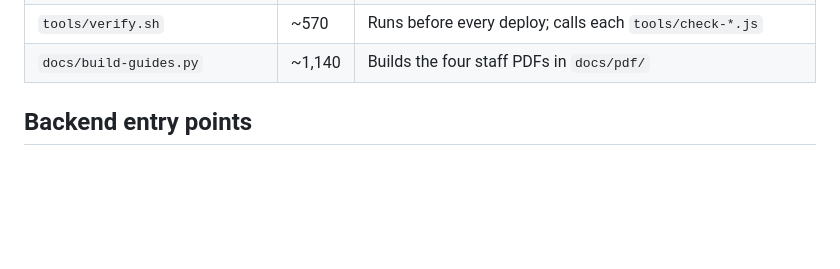
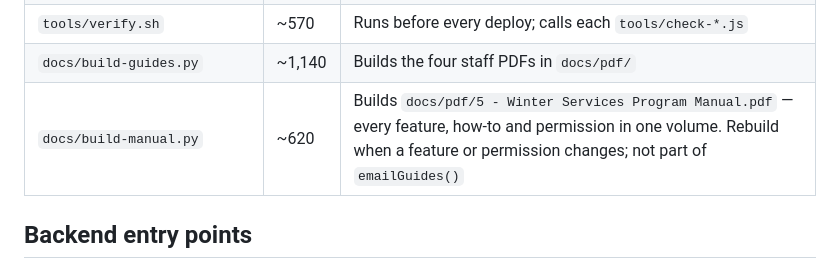
Before and after one commit to QuestWS/winter-quotes_26-27, a Markdown page: docs/MAP.md, the part around the change. GitHub-like rendering; blank space fills up the shorter version.

```diff
--- a/docs/MAP.md
+++ b/docs/MAP.md
@@ -22,6 +22,7 @@ in a day and a function name does not.
 | `terms.html`, `privacy.html`, `legal.css`, `terms-config.js` | small | Legal pages and the single `QuestTerms` version constant |
 | `tools/verify.sh` | ~570 | Runs before every deploy; calls each `tools/check-*.js` |
 | `docs/build-guides.py` | ~1,140 | Builds the four staff PDFs in `docs/pdf/` |
+| `docs/build-manual.py` | ~620 | Builds `docs/pdf/5 - Winter Services Program Manual.pdf` — every feature, how-to and permission in one volume. Rebuild when a feature or permission changes; not part of `emailGuides()` |
 
 ## Backend entry points
 
```
Also changed, not shown: CLAUDE.md (+1 -1 lines).
